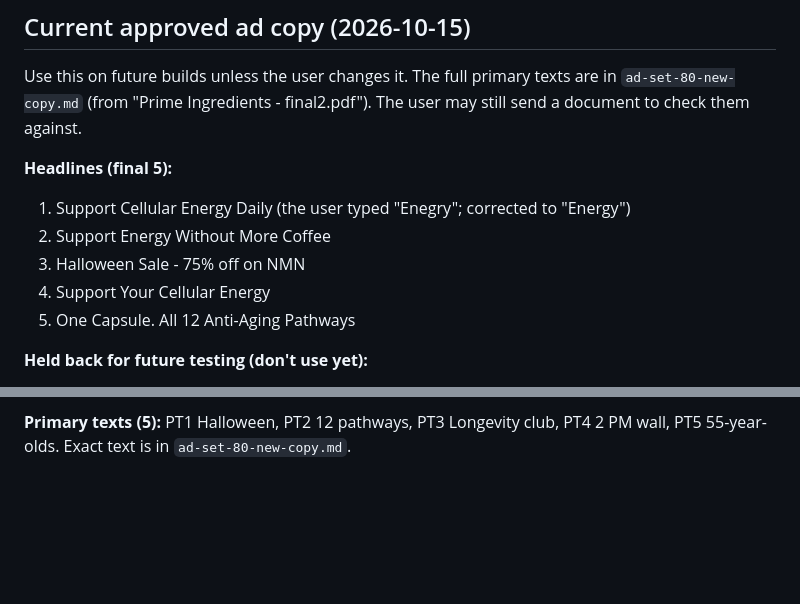
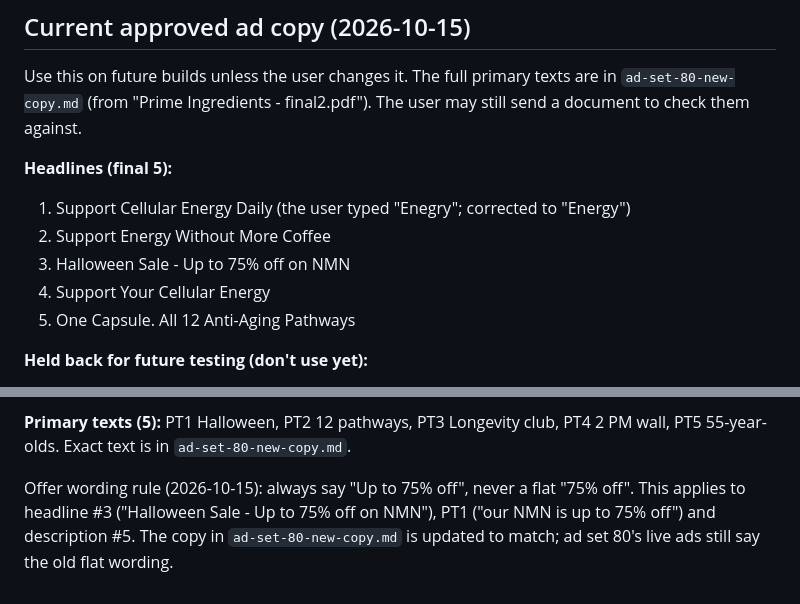
Before and after one commit to mediagoldshorecapital-source/Merin, a Markdown page: CLAUDE.md, 2 parts joined by grey strips. Drawn GitHub-style; blank space fills up the shorter version.

Commit message:
Copy: use 'Up to 75% off' everywhere
Co-Authored-By: Claude Opus 5.5 <noreply@anthropic.com>
Claude-Session: https://claude.ai/code/session_018D2ucWbodk68LtGvhR2Qit

```diff
--- a/CLAUDE.md
+++ b/CLAUDE.md
@@ -58,7 +58,7 @@ Use this on future builds unless the user changes it. The full primary texts are
 **Headlines (final 5):**
 1. Support Cellular Energy Daily (the user typed "Enegry"; corrected to "Energy")
 2. Support Energy Without More Coffee
-3. Halloween Sale - 75% off on NMN
+3. Halloween Sale - Up to 75% off on NMN
 4. Support Your Cellular Energy
 5. One Capsule. All 12 Anti-Aging Pathways
 
@@ -74,3 +74,5 @@ Use this on future builds unless the user changes it. The full primary texts are
 5. Up to 75% OFF + 3 FREE Bottles. Limited Time only.
 
 **Primary texts (5):** PT1 Halloween, PT2 12 pathways, PT3 Longevity club, PT4 2 PM wall, PT5 55-year-olds. Exact text is in `ad-set-80-new-copy.md`.
+
+Offer wording rule (2026-10-15): always say "Up to 75% off", never a flat "75% off". This applies to headline #3 ("Halloween Sale - Up to 75% off on NMN"), PT1 ("our NMN is up to 75% off") and description #5. The copy in `ad-set-80-new-copy.md` is updated to match; ad set 80's live ads still say the old flat wording.
```
Also changed, not shown: ad-set-80-new-copy.md (+1 -1 lines).
